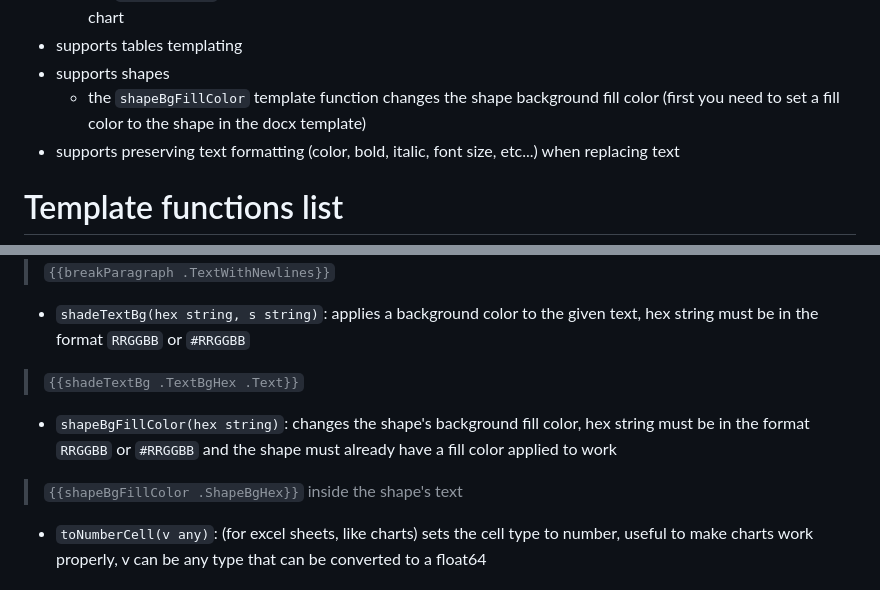
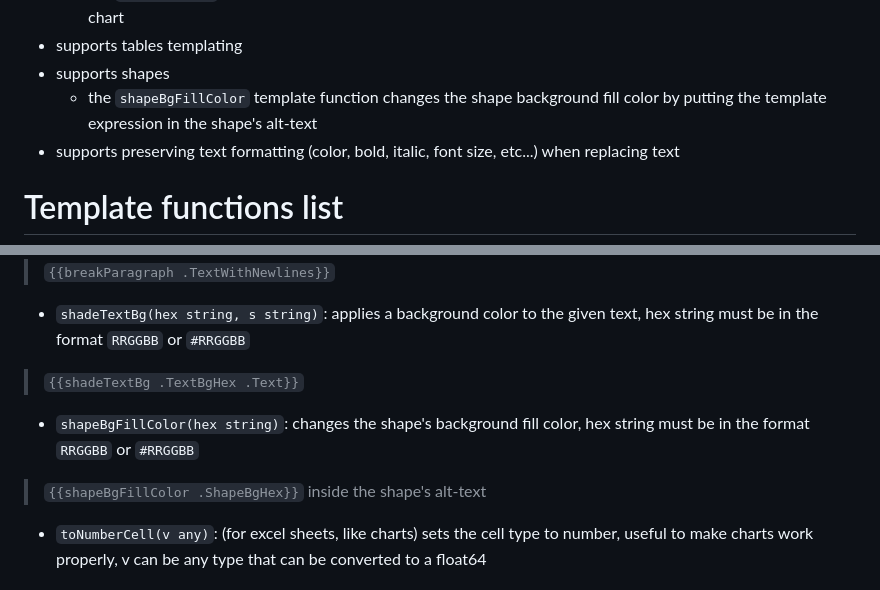
Before and after one commit to JJJJJJack/go-template-docx, a Markdown page: README.md, 2 parts joined by grey strips. Rendered like a GitHub page.

```diff
--- a/README.md
+++ b/README.md
@@ -23,7 +23,7 @@ The library doesn't change the original files and only reads it into memory to o
   - the `toNumberCell` template function sets the chart cell a readable number to make a graphically evaluable chart
 - supports tables templating
 - supports shapes
-  - the `shapeBgFillColor` template function changes the shape background fill color (first you need to set a fill color to the shape in the docx template)
+  - the `shapeBgFillColor` template function changes the shape background fill color by putting the template expression in the shape's alt-text
 - supports preserving text formatting (color, bold, italic, font size, etc...) when replacing text
 
 # Template functions list
@@ -38,8 +38,8 @@ The library doesn't change the original files and only reads it into memory to o
 > `{{breakParagraph .TextWithNewlines}}`
 - `shadeTextBg(hex string, s string)`: applies a background color to the given text, hex string must be in the format `RRGGBB` or `#RRGGBB`
 > `{{shadeTextBg .TextBgHex .Text}}`
-- `shapeBgFillColor(hex string)`: changes the shape's background fill color, hex string must be in the format `RRGGBB` or `#RRGGBB` and the shape must already have a fill color applied to work
-> `{{shapeBgFillColor .ShapeBgHex}}` inside the shape's text
+- `shapeBgFillColor(hex string)`: changes the shape's background fill color, hex string must be in the format `RRGGBB` or `#RRGGBB`
+> `{{shapeBgFillColor .ShapeBgHex}}` inside the shape's alt-text
 - `toNumberCell(v any)`: (for excel sheets, like charts) sets the cell type to number, useful to make charts work properly, v can be any type that can be converted to a float64
 
 # Usage
```
